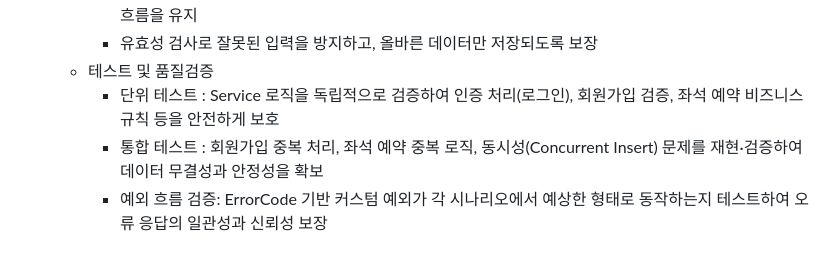
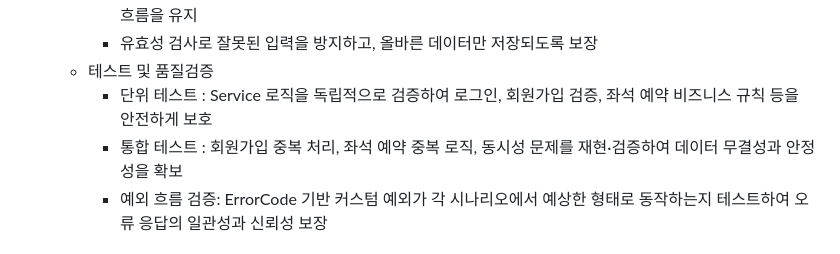
Before and after one commit to soncastle/Reservation, a Markdown page: README.md, the part around the change. Drawn GitHub-style.

```diff
--- a/README.md
+++ b/README.md
@@ -56,8 +56,8 @@
     - 엔티티 중심 데이터 관리와 DB 레벨 동시성 제어를 적용해 좌석 중복 예약을 방지하고 안정적인 비즈니스 흐름을 유지
     - 유효성 검사로 잘못된 입력을 방지하고, 올바른 데이터만 저장되도록 보장
   - 테스트 및 품질검증
-    - 단위 테스트 : Service 로직을 독립적으로 검증하여 인증 처리(로그인), 회원가입 검증, 좌석 예약 비즈니스 규칙 등을 안전하게 보호
-    - 통합 테스트 : 회원가입 중복 처리, 좌석 예약 중복 로직, 동시성(Concurrent Insert) 문제를 재현·검증하여 데이터 무결성과 안정성을 확보
+    - 단위 테스트 : Service 로직을 독립적으로 검증하여 로그인, 회원가입 검증, 좌석 예약 비즈니스 규칙 등을 안전하게 보호
+    - 통합 테스트 : 회원가입 중복 처리, 좌석 예약 중복 로직, 동시성 문제를 재현·검증하여 데이터 무결성과 안정성을 확보
     - 예외 흐름 검증: ErrorCode 기반 커스텀 예외가 각 시나리오에서 예상한 형태로 동작하는지 테스트하여 오류 응답의 일관성과 신뢰성 보장
 ## 적용한 세부 기능 및 디자인
 
```
